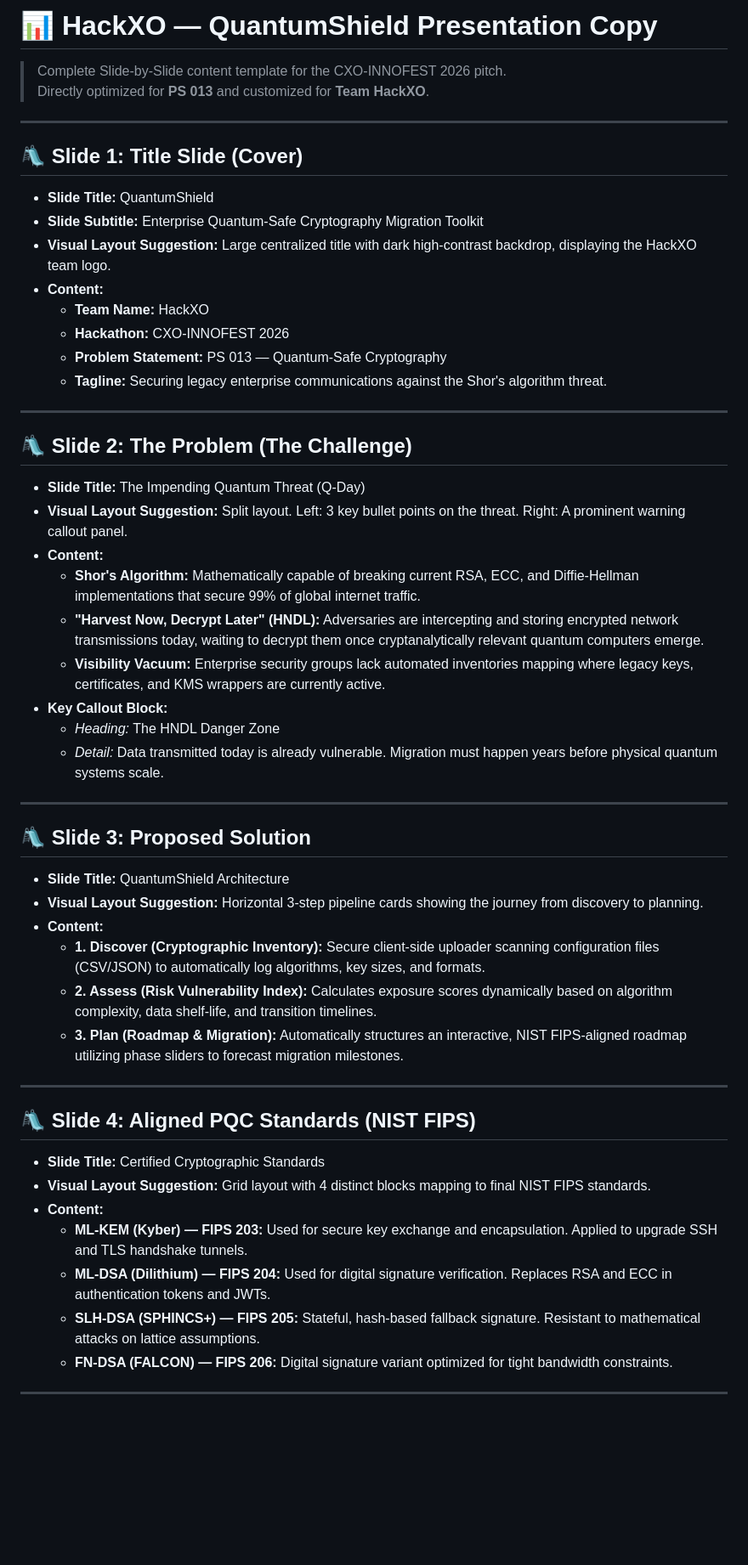
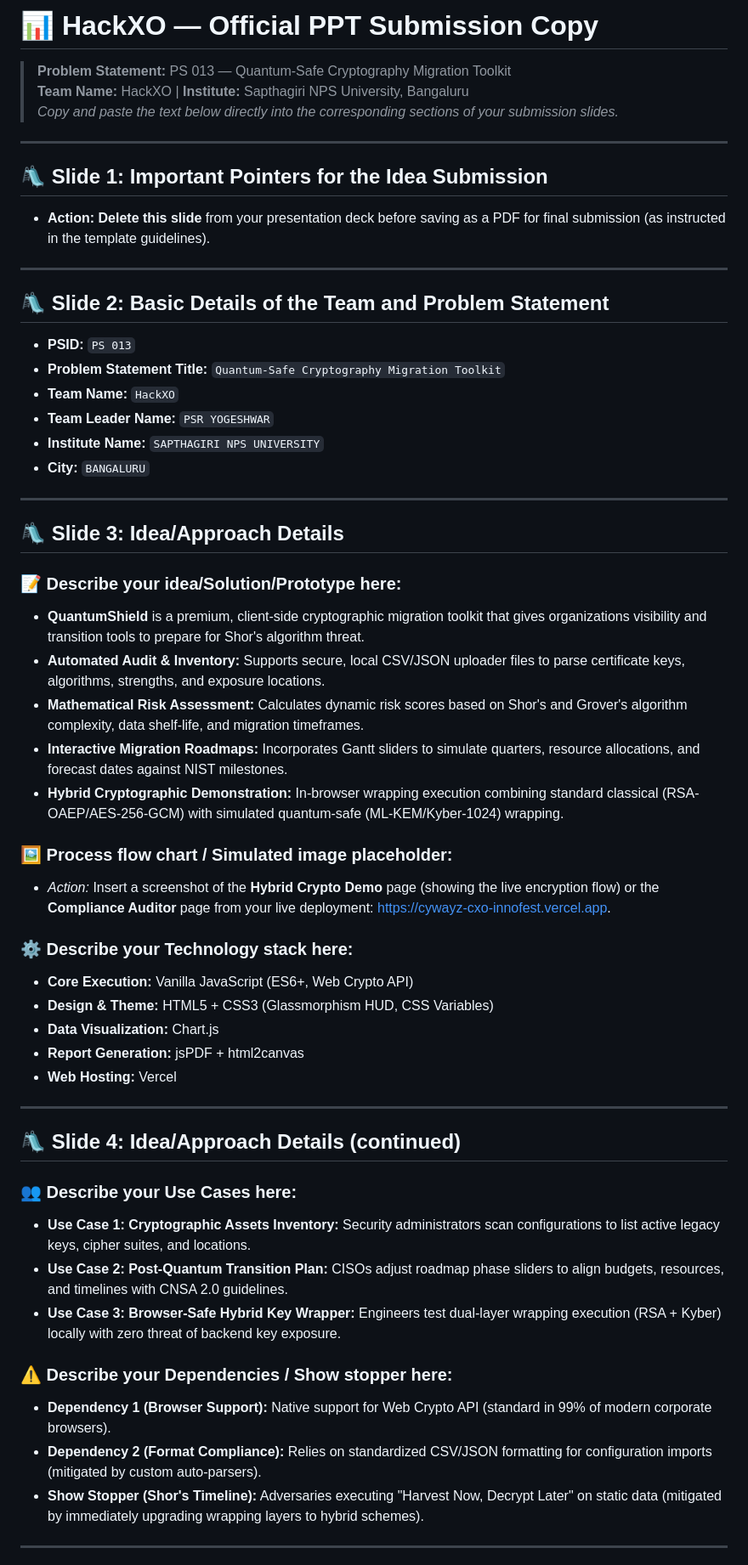
Before and after one commit to psryogeshwar-14/QuantumShield, a Markdown page: presentation_slides_copy.md, the part around one of its changes. Shown at 85% size. Rendered like a GitHub page; blank space fills up the shorter version.

Commit message:
Updated presentation slides copy with team details for HackXO

```diff
--- a/presentation_slides_copy.md
+++ b/presentation_slides_copy.md
@@ -1,52 +1,58 @@
-# 📊 HackXO — QuantumShield Presentation Copy
-> Complete Slide-by-Slide content template for the CXO-INNOFEST 2026 pitch.
-> Directly optimized for **PS 013** and customized for **Team HackXO**.
+# 📊 HackXO — Official PPT Submission Copy
+> **Problem Statement:** PS 013 — Quantum-Safe Cryptography Migration Toolkit
+> **Team Name:** HackXO | **Institute:** Sapthagiri NPS University, Bangaluru
+> *Copy and paste the text below directly into the corresponding sections of your submission slides.*
 
 ---
 
-## 🛝 Slide 1: Title Slide (Cover)
-* **Slide Title:** QuantumShield
-* **Slide Subtitle:** Enterprise Quantum-Safe Cryptography Migration Toolkit
-* **Visual Layout Suggestion:** Large centralized title with dark high-contrast backdrop, displaying the HackXO team logo.
-* **Content:**
-  * **Team Name:** HackXO
-  * **Hackathon:** CXO-INNOFEST 2026
-  * **Problem Statement:** PS 013 — Quantum-Safe Cryptography
-  * **Tagline:** Securing legacy enterprise communications against the Shor's algorithm threat.
+## 🛝 Slide 1: Important Pointers for the Idea Submission
+*   **Action:** **Delete this slide** from your presentation deck before saving as a PDF for final submission (as instructed in the template guidelines).
 
 ---
 
-## 🛝 Slide 2: The Problem (The Challenge)
-* **Slide Title:** The Impending Quantum Threat (Q-Day)
-* **Visual Layout Suggestion:** Split layout. Left: 3 key bullet points on the threat. Right: A prominent warning callout panel.
-* **Content:**
-  * **Shor's Algorithm:** Mathematically capable of breaking current RSA, ECC, and Diffie-Hellman implementations that secure 99% of global internet traffic.
-  * **"Harvest Now, Decrypt Later" (HNDL):** Adversaries are intercepting and storing encrypted network transmissions today, waiting to decrypt them once cryptanalytically relevant quantum computers emerge.
-  * **Visibility Vacuum:** Enterprise security groups lack automated inventories mapping where legacy keys, certificates, and KMS wrappers are currently active.
-* **Key Callout Block:**
-  * *Heading:* The HNDL Danger Zone
-  * *Detail:* Data transmitted today is already vulnerable. Migration must happen years before physical quantum systems scale.
+## 🛝 Slide 2: Basic Details of the Team and Problem Statement
+
+*   **PSID:** `PS 013`
+*   **Problem Statement Title:** `Quantum-Safe Cryptography Migration Toolkit`
+*   **Team Name:** `HackXO`
+*   **Team Leader Name:** `PSR YOGESHWAR`
+*   **Institute Name:** `SAPTHAGIRI NPS UNIVERSITY`
+*   **City:** `BANGALURU`
 
 ---
 
-## 🛝 Slide 3: Proposed Solution
-* **Slide Title:** QuantumShield Architecture
-* **Visual Layout Suggestion:** Horizontal 3-step pipeline cards showing the journey from discovery to planning.
-* **Content:**
-  * **1. Discover (Cryptographic Inventory):** Secure client-side uploader scanning configuration files (CSV/JSON) to automatically log algorithms, key sizes, and formats.
-  * **2. Assess (Risk Vulnerability Index):** Calculates exposure scores dynamically based on algorithm complexity, data shelf-life, and transition timelines.
-  * **3. Plan (Roadmap & Migration):** Automatically structures an interactive, NIST FIPS-aligned roadmap utilizing phase sliders to forecast migration milestones.
+## 🛝 Slide 3: Idea/Approach Details
+
+### 📝 Describe your idea/Solution/Prototype here:
+*   **QuantumShield** is a premium, client-side cryptographic migration toolkit that gives organizations visibility and transition tools to prepare for Shor's algorithm threat.
+*   **Automated Audit & Inventory:** Supports secure, local CSV/JSON uploader files to parse certificate keys, algorithms, strengths, and exposure locations.
+*   **Mathematical Risk Assessment:** Calculates dynamic risk scores based on Shor's and Grover's algorithm complexity, data shelf-life, and migration timeframes.
+*   **Interactive Migration Roadmaps:** Incorporates Gantt sliders to simulate quarters, resource allocations, and forecast dates against NIST milestones.
+*   **Hybrid Cryptographic Demonstration:** In-browser wrapping execution combining standard classical (RSA-OAEP/AES-256-GCM) with simulated quantum-safe (ML-KEM/Kyber-1024) wrapping.
+
+### 🖼️ Process flow chart / Simulated image placeholder:
+*   *Action:* Insert a screenshot of the **Hybrid Crypto Demo** page (showing the live encryption flow) or the **Compliance Auditor** page from your live deployment: [https://cywayz-cxo-innofest.vercel.app](https://cywayz-cxo-innofest.vercel.app).
+
+### ⚙️ Describe your Technology stack here:
+*   **Core Execution:** Vanilla JavaScript (ES6+, Web Crypto API)
+*   **Design & Theme:** HTML5 + CSS3 (Glassmorphism HUD, CSS Variables)
+*   **Data Visualization:** Chart.js
+*   **Report Generation:** jsPDF + html2canvas
+*   **Web Hosting:** Vercel
 
 ---
 
-## 🛝 Slide 4: Aligned PQC Standards (NIST FIPS)
-* **Slide Title:** Certified Cryptographic Standards
-* **Visual Layout Suggestion:** Grid layout with 4 distinct blocks mapping to final NIST FIPS standards.
-* **Content:**
-  * **ML-KEM (Kyber) — FIPS 203:** Used for secure key exchange and encapsulation. Applied to upgrade SSH and TLS handshake tunnels.
-  * **ML-DSA (Dilithium) — FIPS 204:** Used for digital signature verification. Replaces RSA and ECC in authentication tokens and JWTs.
-  * **SLH-DSA (SPHINCS+) — FIPS 205:** Stateful, hash-based fallback signature. Resistant to mathematical attacks on lattice assumptions.
-  * **FN-DSA (FALCON) — FIPS 206:** Digital signature variant optimized for tight bandwidth constraints.
+## 🛝 Slide 4: Idea/Approach Details (continued)
+
+### 👥 Describe your Use Cases here:
+*   **Use Case 1: Cryptographic Assets Inventory:** Security administrators scan configurations to list active legacy keys, cipher suites, and locations.
+*   **Use Case 2: Post-Quantum Transition Plan:** CISOs adjust roadmap phase sliders to align budgets, resources, and timelines with CNSA 2.0 guidelines.
+*   **Use Case 3: Browser-Safe Hybrid Key Wrapper:** Engineers test dual-layer wrapping execution (RSA + Kyber) locally with zero threat of backend key exposure.
+
+### ⚠️ Describe your Dependencies / Show stopper here:
+*   **Dependency 1 (Browser Support):** Native support for Web Crypto API (standard in 99% of modern corporate browsers).
+*   **Dependency 2 (Format Compliance):** Relies on standardized CSV/JSON formatting for configuration imports (mitigated by custom auto-parsers).
+*   **Show Stopper (Shor's Timeline):** Adversaries executing "Harvest Now, Decrypt Later" on static data (mitigated by immediately upgrading wrapping layers to hybrid schemes).
 
 ---
 
```
Also changed, not shown: other parts of presentation_slides_copy.md (+24 -34 lines).
